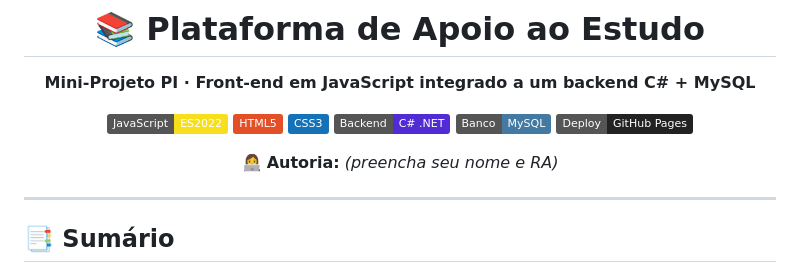
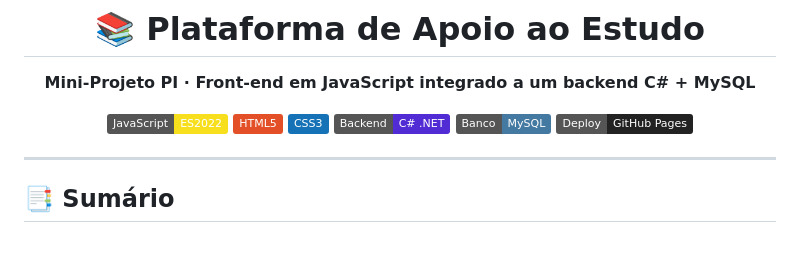
Before and after one commit to apsilvanna/Plataforma-de-Apoio-ao-Estudo, a Markdown page: README.md, the part around the change. Rendered like a GitHub page; badges without logos; blank space fills up the shorter version.

```diff
--- a/README.md
+++ b/README.md
@@ -11,7 +11,6 @@
 ![MySQL](https://img.shields.io/badge/Banco-MySQL-4479A1?logo=mysql&logoColor=white)
 ![GitHub Pages](https://img.shields.io/badge/Deploy-GitHub%20Pages-222?logo=github&logoColor=white)
 
-👩‍💻 **Autoria:** _(preencha seu nome e RA)_
 
 </div>
 
```
